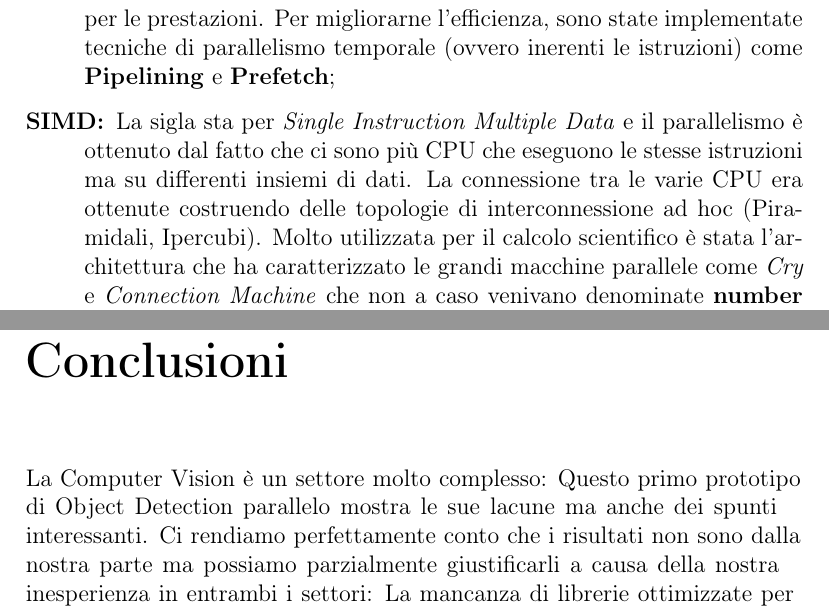
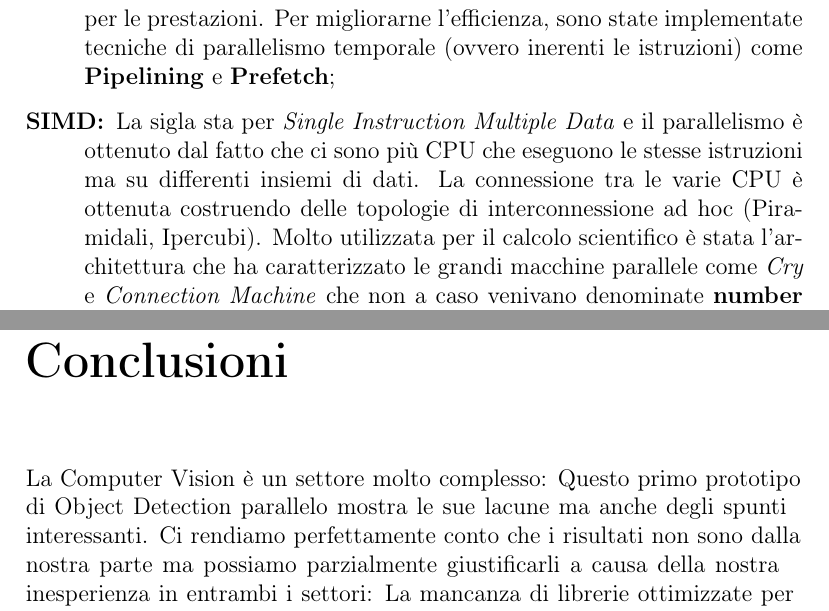
Before and after one commit to angelopassaro/MRSIFT, a LaTeX thesis (doc/main.tex, which reads doc/chapters/chapter_1.tex, doc/chapters/chapter_5.tex): two parts of pages 9 and 68 of 70, joined at a grey line, cut so that both start at the same text. Compiled offline with pdfLaTeX.

Commit message:
last fix
last fix

```diff
--- a/doc/chapters/chapter_1.tex
+++ b/doc/chapters/chapter_1.tex
@@ -11,7 +11,7 @@ La granularità rappresenta "l'intervallo che occorre a due processi per sincron
 Il \textbf{parallelismo} rappresenta la capacità con cui è possibile eseguire del calcolo in parallelo. È una caratteristica che dipende strettamente dalla granularità ed entrambe permettono di classificare le architetture di calcolo tramite la tassonomia di Flynn:
 \begin{description}
   \item[SISD:] La sigla sta per \textit{Single Instruction Single Data} e non è presente nessuna forma di parallelismo in quanto le operazioni sono svolte in maniera sequenziale basandosi sulla classica architettura di \textbf{Von Neumann}. Un limite di questa architettura è sicuramente quello della singola connessione tra processore e memoria che rappresenta un collo di bottiglia per le prestazioni. Per migliorarne l'efficienza, sono state implementate tecniche di parallelismo temporale (ovvero inerenti le istruzioni) come \textbf{Pipelining} e \textbf{Prefetch};
-  \item[SIMD:] La sigla sta per \textit{Single Instruction Multiple Data} e il parallelismo è ottenuto dal fatto che ci sono più CPU che eseguono le stesse istruzioni ma su differenti insiemi di dati. La connessione tra le varie CPU era ottenute costruendo delle topologie di interconnessione ad hoc (Piramidali, Ipercubi). Molto utilizzata per il calcolo scientifico è stata l'architettura che ha caratterizzato le grandi macchine parallele come \textit{Cry} e \textit{Connection Machine} che non a caso venivano denominate \textbf{number crunching};
+  \item[SIMD:] La sigla sta per \textit{Single Instruction Multiple Data} e il parallelismo è ottenuto dal fatto che ci sono più CPU che eseguono le stesse istruzioni ma su differenti insiemi di dati. La connessione tra le varie CPU è ottenuta costruendo delle topologie di interconnessione ad hoc (Piramidali, Ipercubi). Molto utilizzata per il calcolo scientifico è stata l'architettura che ha caratterizzato le grandi macchine parallele come \textit{Cry} e \textit{Connection Machine} che non a caso venivano denominate \textbf{number crunching};
   \item[MISD:] La sigla sta per \textit{Multiple Instruction Single Data} e il parallelismo è dovuto al fatto che più processi o task lavorano su un unico flusso di dati. Al momento non esistono implementazione note di questo modello;
   \item[MIMD:] La sigla sta per \textit{Multiple Instruction Multiple Data} e il parallelismo è dovuto al fatto che più processori lavorano su più flussi di dati e possiamo distinguerli in due sotto categorie: quelle a memoria condivisa (gli odierni multiprocessori) e a memoria distribuita (i moderni centri di calcolo).
 \end{description}
--- a/doc/chapters/chapter_5.tex
+++ b/doc/chapters/chapter_5.tex
@@ -1 +1 @@
-La Computer Vision è un settore molto complesso: Questo primo prototipo di Object Detection parallelo mostra le sue lacune ma anche dei spunti interessanti. Ci rendiamo perfettamente conto che i risultati non sono dalla nostra parte ma possiamo parzialmente giustificarli a causa della nostra inesperienza in entrambi i settori: La mancanza di librerie ottimizzate per lavorare con le immagini in Hadoop, ci ha costretto a scrivere un piccolo strato di codice necessario per trattare le immagini più agevolmente ma purtroppo non ottimizzato a supportare decenti carichi di lavoro. Anche la size del dataset ha implicato molto sui risultati generando un sovraccarico di comunicazione non necessario ma che abbiamo tenuto opportuno lasciare così perché immagini con alta risoluzione richiedono enormi matrici di float non facilmente gestibili in memoria e che avrebbero rallentano di molto l'applicativo durante il passaggio dei dati tra i map e i reduce task. Un altro fattore che ha sicuramente inficiato è il continuo leggere dall'HDFS per iterare su tutte le immagini ed effettuare il calcolo dei match. Nonostante queste lacune riteniamo l'applicativo molto interessante in quanto un approccio di calcolo distribuito basato su Hadoop riesce comunque ad ammortizzare i tempi di esecuzione e siamo certi che uno studio più approfondito del framework e di Computer Vision permetta di migliorare sensibilmente l'algoritmo. Altro spunto di miglioramento potrebbe essere l'ausilio di un database distribuito per memorizzare le features e migliorare la probabilità di matching esatto ed avere un risultato più raffinato. Infine ci sentiamo di concludere che questa esperienza con Hadoop è stata molto illuminante ed esaltante: Mettere le mani sul cluster remoto, effettuare comissioning e decomissioning, valutare le prestazioni, adattare il framework alle nostre esigenze, Usare JNI per utilizzare OpenCV ci ha permesso di capire che questo settore richiede tantissime competenze ed una conoscenza trasversale del settore informatico.
+La Computer Vision è un settore molto complesso: Questo primo prototipo di Object Detection parallelo mostra le sue lacune ma anche degli spunti interessanti. Ci rendiamo perfettamente conto che i risultati non sono dalla nostra parte ma possiamo parzialmente giustificarli a causa della nostra inesperienza in entrambi i settori: La mancanza di librerie ottimizzate per lavorare con le immagini in Hadoop, ci ha costretto a scrivere un piccolo strato di codice necessario per trattare le immagini più agevolmente ma purtroppo non ottimizzato a supportare decenti carichi di lavoro. Anche la size del dataset ha implicato molto sui risultati generando un sovraccarico di comunicazione non necessario ma che abbiamo tenuto opportuno lasciare così perché immagini con alta risoluzione richiedono enormi matrici di float non facilmente gestibili in memoria e che avrebbero rallentano di molto l'applicativo durante il passaggio dei dati tra i map e i reduce task. Un altro fattore che ha sicuramente inficiato è il continuo leggere dall'HDFS per iterare su tutte le immagini ed effettuare il calcolo dei match. Nonostante queste lacune riteniamo l'applicativo molto interessante in quanto un approccio di calcolo distribuito basato su Hadoop riesce comunque ad ammortizzare i tempi di esecuzione e siamo certi che uno studio più approfondito del framework e di Computer Vision permetta di migliorare sensibilmente l'algoritmo. Altro spunto di miglioramento potrebbe essere l'ausilio di un database distribuito per memorizzare le features e migliorare la probabilità di matching esatto ed avere un risultato più raffinato. Infine ci sentiamo di concludere che questa esperienza con Hadoop è stata molto illuminante ed esaltante: Mettere le mani sul cluster remoto, effettuare comissioning e decomissioning, valutare le prestazioni, adattare il framework alle nostre esigenze, Usare JNI per utilizzare OpenCV ci ha permesso di capire che questo settore richiede tantissime competenze ed una conoscenza trasversale del settore informatico.
```
Also changed, not shown: doc/chapters/chapter_2.tex (+1 -1 lines).
